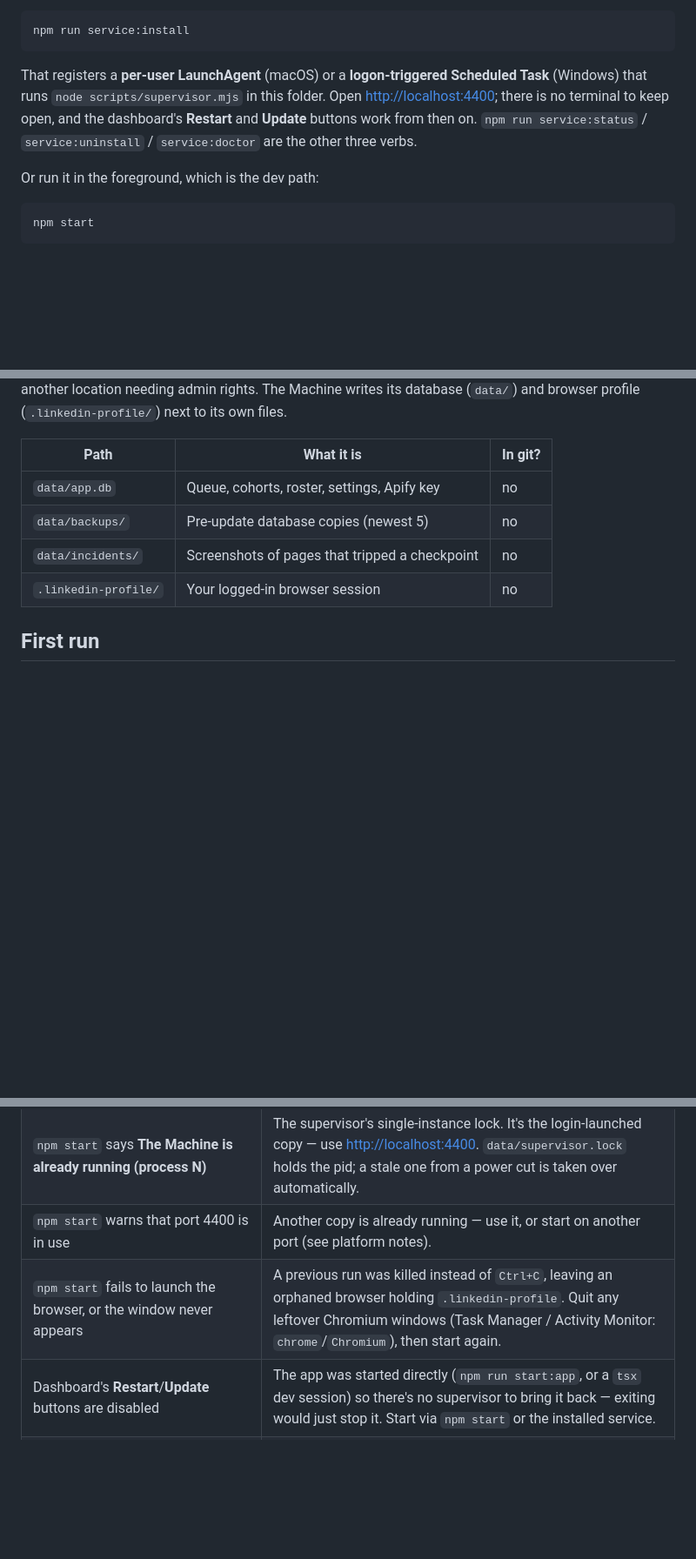
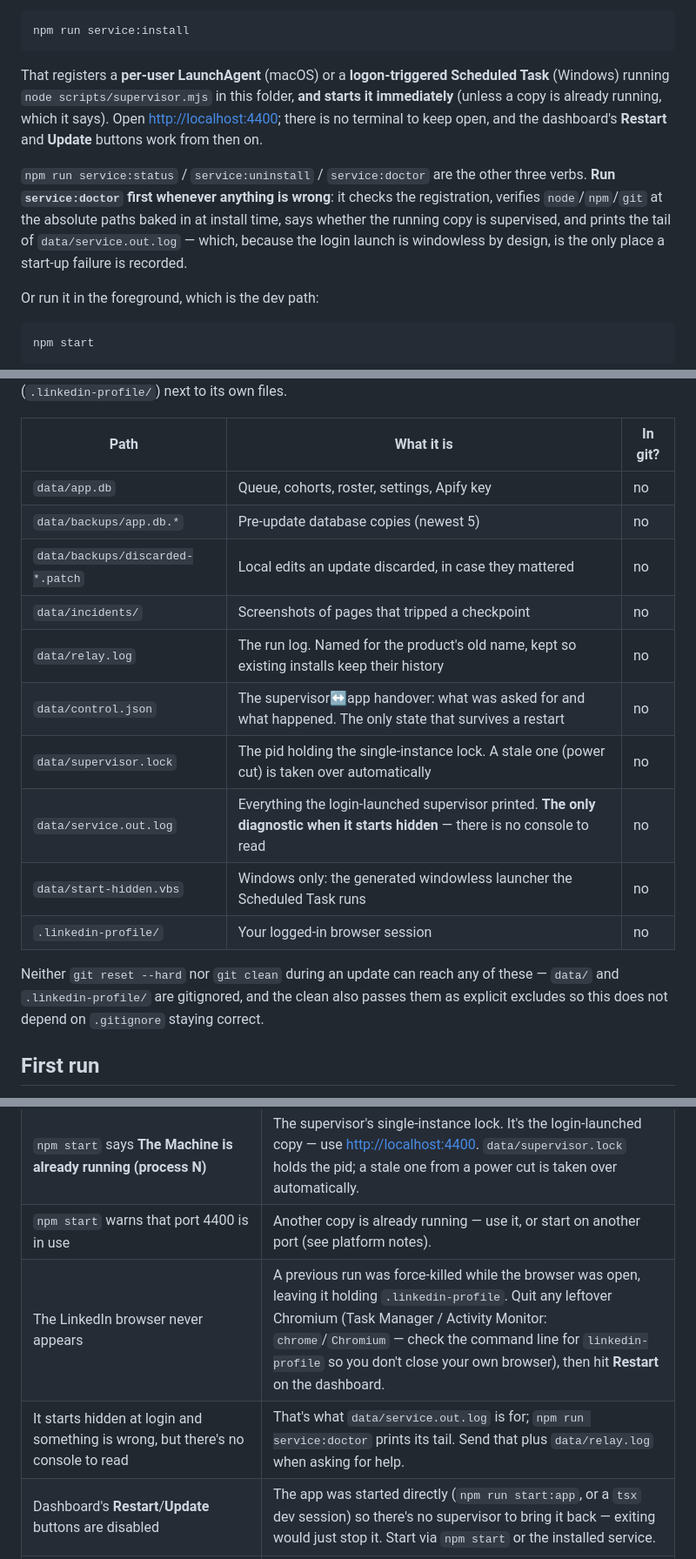
Before and after one commit to itaiintezer/linkedin-conn, a Markdown page: README.md, 3 parts joined by grey strips. Shown at 87% size. Drawn GitHub-style; blank space fills up the shorter version.

````diff
--- a/README.md
+++ b/README.md
@@ -59,10 +59,15 @@ npm run service:install
 ```
 
 That registers a **per-user LaunchAgent** (macOS) or a **logon-triggered Scheduled Task**
-(Windows) that runs `node scripts/supervisor.mjs` in this folder. Open
-<http://localhost:4400>; there is no terminal to keep open, and the dashboard's **Restart** and
-**Update** buttons work from then on. `npm run service:status` / `service:uninstall` /
-`service:doctor` are the other three verbs.
+(Windows) running `node scripts/supervisor.mjs` in this folder, **and starts it immediately**
+(unless a copy is already running, which it says). Open <http://localhost:4400>; there is no
+terminal to keep open, and the dashboard's **Restart** and **Update** buttons work from then on.
+
+`npm run service:status` / `service:uninstall` / `service:doctor` are the other three verbs.
+**Run `service:doctor` first whenever anything is wrong**: it checks the registration, verifies
+`node`/`npm`/`git` at the absolute paths baked in at install time, says whether the running copy
+is supervised, and prints the tail of `data/service.out.log` — which, because the login launch is
+windowless by design, is the only place a start-up failure is recorded.
 
 Or run it in the foreground, which is the dev path:
 
@@ -170,9 +175,19 @@ database (`data/`) and browser profile (`.linkedin-profile/`) next to its own fi
 | Path | What it is | In git? |
 |---|---|---|
 | `data/app.db` | Queue, cohorts, roster, settings, Apify key | no |
-| `data/backups/` | Pre-update database copies (newest 5) | no |
+| `data/backups/app.db.*` | Pre-update database copies (newest 5) | no |
+| `data/backups/discarded-*.patch` | Local edits an update discarded, in case they mattered | no |
 | `data/incidents/` | Screenshots of pages that tripped a checkpoint | no |
+| `data/relay.log` | The run log. Named for the product's old name, kept so existing installs keep their history | no |
+| `data/control.json` | The supervisor↔app handover: what was asked for and what happened. The only state that survives a restart | no |
+| `data/supervisor.lock` | The pid holding the single-instance lock. A stale one (power cut) is taken over automatically | no |
+| `data/service.out.log` | Everything the login-launched supervisor printed. **The only diagnostic when it starts hidden** — there is no console to read | no |
+| `data/start-hidden.vbs` | Windows only: the generated windowless launcher the Scheduled Task runs | no |
 | `.linkedin-profile/` | Your logged-in browser session | no |
+
+Neither `git reset --hard` nor `git clean` during an update can reach any of these — `data/` and
+`.linkedin-profile/` are gitignored, and the clean also passes them as explicit excludes so this
+does not depend on `.gitignore` staying correct.
 
 ## First run
 
@@ -551,7 +566,8 @@ Full endpoint reference: [API.md](API.md) (also readable in-app under **Docs**).
 | **Connect LinkedIn** hangs for minutes on first click | The browser wasn't downloaded at install time. Run `npm run install-browser`. |
 | `npm start` says **The Machine is already running (process N)** | The supervisor's single-instance lock. It's the login-launched copy — use <http://localhost:4400>. `data/supervisor.lock` holds the pid; a stale one from a power cut is taken over automatically. |
 | `npm start` warns that port 4400 is in use | Another copy is already running — use it, or start on another port (see platform notes). |
-| `npm start` fails to launch the browser, or the window never appears | A previous run was killed instead of `Ctrl+C`, leaving an orphaned browser holding `.linkedin-profile`. Quit any leftover Chromium windows (Task Manager / Activity Monitor: `chrome`/`Chromium`), then start again. |
+| The LinkedIn browser never appears | A previous run was force-killed while the browser was open, leaving it holding `.linkedin-profile`. Quit any leftover Chromium (Task Manager / Activity Monitor: `chrome`/`Chromium` — check the command line for `linkedin-profile` so you don't close your own browser), then hit **Restart** on the dashboard. |
+| It starts hidden at login and something is wrong, but there's no console to read | That's what `data/service.out.log` is for; `npm run service:doctor` prints its tail. Send that plus `data/relay.log` when asking for help. |
 | Dashboard's **Restart**/**Update** buttons are disabled | The app was started directly (`npm run start:app`, or a `tsx` dev session) so there's no supervisor to bring it back — exiting would just stop it. Start via `npm start` or the installed service. |
 | Nothing starts at login | `npm run service:doctor`. Most often the absolute `node`/`npm`/`git` paths baked in at install time have moved (an nvm or Homebrew upgrade); re-run `npm run service:install` to re-record them. |
 | It starts but **updating** fails from the service | Same cause, narrower: a LaunchAgent gets a minimal `PATH`, so `git`/`npm` weren't found. `service:doctor` reports each of the three by absolute path. |
````
Also changed, not shown: RUNBOOK.md (+25 -6 lines).
